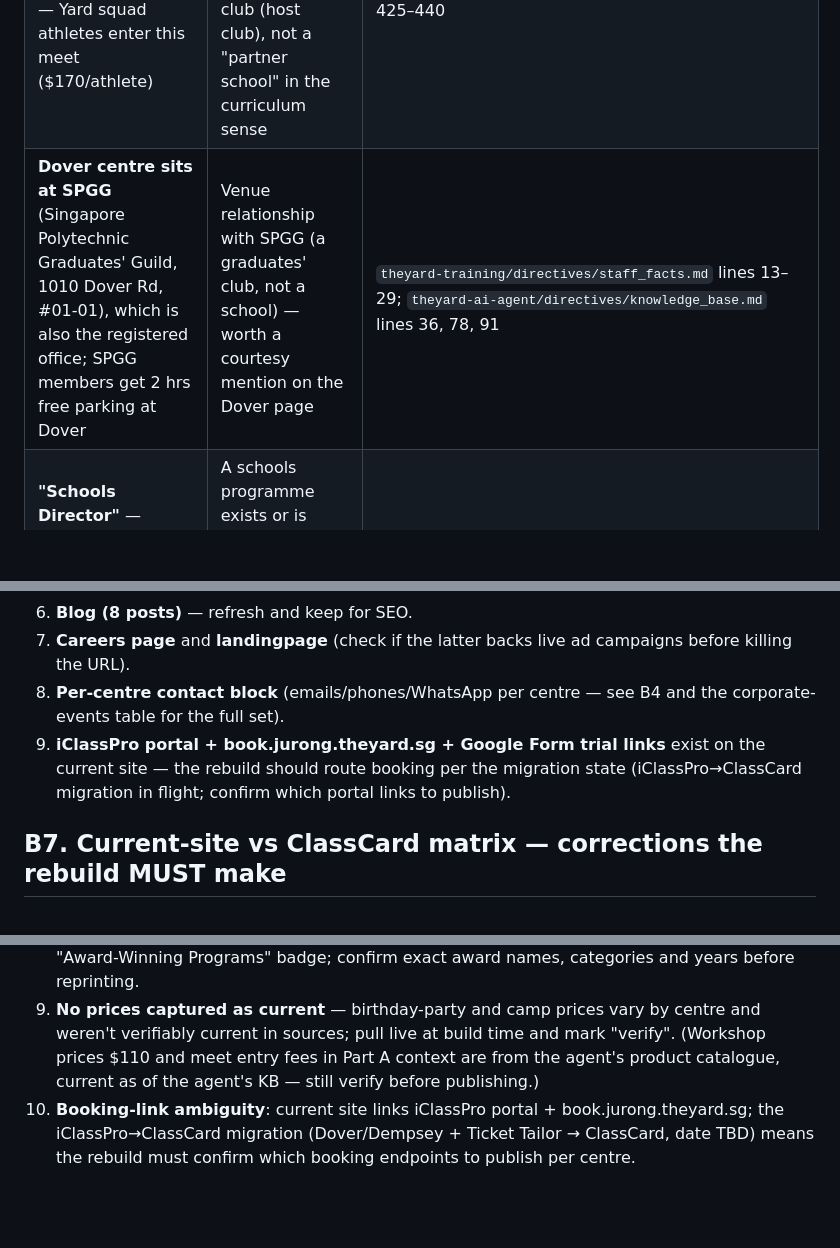
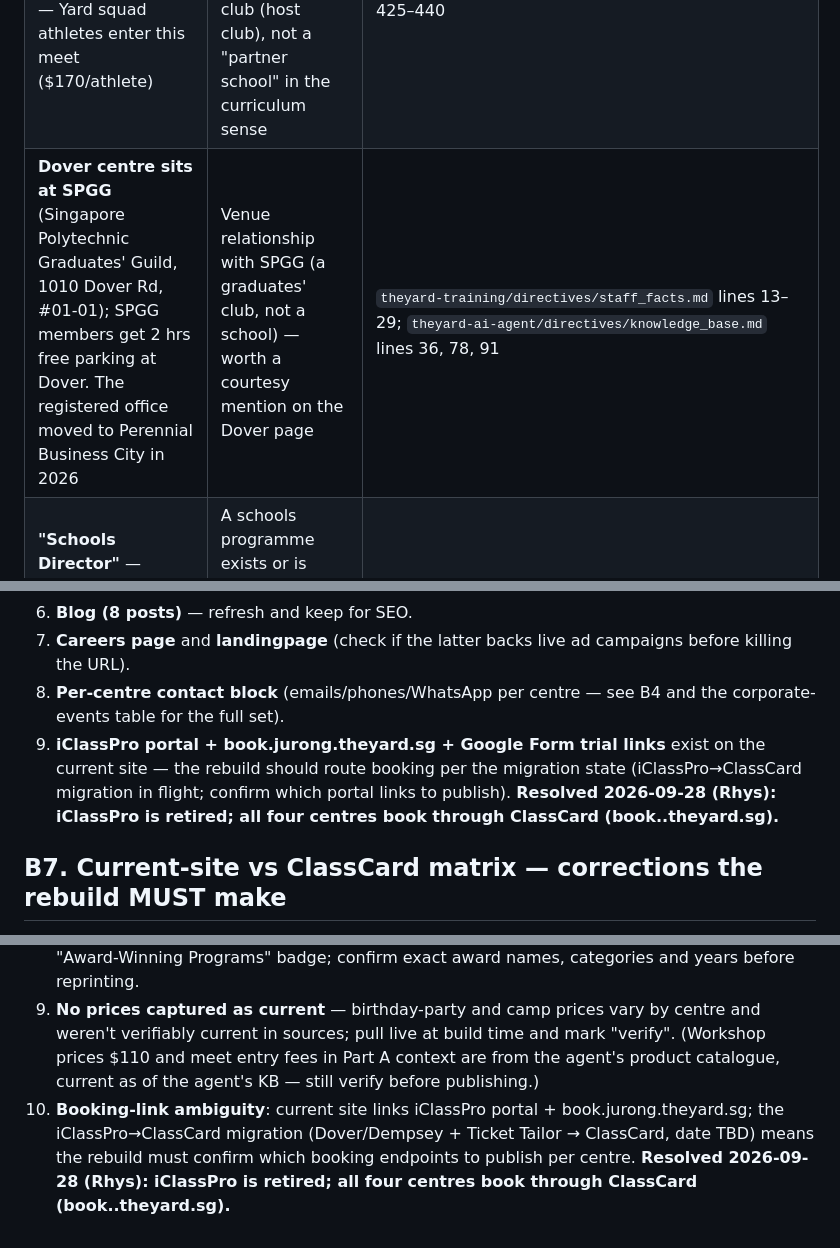
Before and after one commit to glowsurfer/theyard-website-arena, a Markdown page: _spec/partners_and_current_site.md, 3 parts joined by grey strips. Rendered like a GitHub page; blank space fills up the shorter version.

```diff
--- a/_spec/partners_and_current_site.md
+++ b/_spec/partners_and_current_site.md
@@ -34,7 +34,7 @@ School-adjacent evidence that DOES exist (context, not a confirmed partner roste
 |---|---|---|
 | **UWCSEA Dover** — a "UWCSEA Dover Coaches Handbook (18-08-14).pdf" exists in The Yard's Drive; the audit notes it "governs TYD-equivalent coaches at UWCSEA Dover campus" with a dual-reporting (UWCSEA + Yard) incident overlay | The Yard has (or had, doc dated 2018) coaches operating at/for UWCSEA Dover — a genuine school relationship. Verify currency with Rhys before publishing | `the-yard-audit/audit/state/contradictions.md` / `contradictions.json`; `extractions/INDEX.md` |
 | **UWC East Dragons Gymnastics Invitational 2026** — Yard squad athletes enter this meet ($170/athlete) | Competition-circuit relationship with UWCSEA East's Dragons gymnastics club (host club), not a "partner school" in the curriculum sense | `theyard-ai-agent/directives/product_catalogue.md` lines 425–440 |
-| **Dover centre sits at SPGG** (Singapore Polytechnic Graduates' Guild, 1010 Dover Rd, #01-01), which is also the registered office; SPGG members get 2 hrs free parking at Dover | Venue relationship with SPGG (a graduates' club, not a school) — worth a courtesy mention on the Dover page | `theyard-training/directives/staff_facts.md` lines 13–29; `theyard-ai-agent/directives/knowledge_base.md` lines 36, 78, 91 |
+| **Dover centre sits at SPGG** (Singapore Polytechnic Graduates' Guild, 1010 Dover Rd, #01-01); SPGG members get 2 hrs free parking at Dover. The registered office moved to Perennial Business City in 2026 | Venue relationship with SPGG (a graduates' club, not a school) — worth a courtesy mention on the Dover page | `theyard-training/directives/staff_facts.md` lines 13–29; `theyard-ai-agent/directives/knowledge_base.md` lines 36, 78, 91 |
 | **"Schools Director"** — Katherine Trigg holds this title on the live About Us page (she is also DPO per staff_kb) | A schools programme exists or is planned; the role name itself is evidence the site should have a Schools section | theyard.sg/about-us/ (live); `theyard-training/directives/staff_kb.md` line 6210 |
 | Camp planning SOP: "Confirm term holidays of all involved International Schools and The Yard (local school holiday)" | Camps are deliberately timed to international-school calendars — useful copy angle ("camps aligned to international and local school holidays"), but names no schools | `the-yard-audit/audit/state/extractions/by_id/1uorEsi_UqaAaylhZE-o8HaREPLYnCMXX1SvzB_2Furc.txt` (camps procedure doc) |
 | School excursions: the agent test suite includes a "teacher asking about school excursion" scenario; policy docs mention "partner school's gymnastics credit" as non-transferable | The Yard fields school-excursion enquiries and internally speaks of "partner schools" generically — but never names them | `theyard-ai-agent/execution/test_scenarios.py` lines 163–164; `theyard-training/directives/staff_kb.md` line 1865 |
@@ -137,7 +137,7 @@ Verbatim copy worth keeping:
 6. **Blog (8 posts)** — refresh and keep for SEO.
 7. **Careers page** and **landingpage** (check if the latter backs live ad campaigns before killing the URL).
 8. **Per-centre contact block** (emails/phones/WhatsApp per centre — see B4 and the corporate-events table for the full set).
-9. **iClassPro portal + book.jurong.theyard.sg + Google Form trial links** exist on the current site — the rebuild should route booking per the migration state (iClassPro→ClassCard migration in flight; confirm which portal links to publish).
+9. **iClassPro portal + book.jurong.theyard.sg + Google Form trial links** exist on the current site — the rebuild should route booking per the migration state (iClassPro→ClassCard migration in flight; confirm which portal links to publish). **Resolved 2026-09-28 (Rhys): iClassPro is retired; all four centres book through ClassCard (book.<centre>.theyard.sg).**
 
 ## B7. Current-site vs ClassCard matrix — corrections the rebuild MUST make
 
@@ -158,4 +158,4 @@ Verbatim copy worth keeping:
 7. **Founder story absent** from the current About Us — the rebuild needs Rhys/Rosanna to supply origin-story copy; nothing quotable exists on the live page beyond her title.
 8. **Awards unverified** — "Readers' Choice" and "Expat Living Awards" badges plus a 2025 "Award-Winning Programs" badge; confirm exact award names, categories and years before reprinting.
 9. **No prices captured as current** — birthday-party and camp prices vary by centre and weren't verifiably current in sources; pull live at build time and mark "verify". (Workshop prices $110 and meet entry fees in Part A context are from the agent's product catalogue, current as of the agent's KB — still verify before publishing.)
-10. **Booking-link ambiguity**: current site links iClassPro portal + book.jurong.theyard.sg; the iClassPro→ClassCard migration (Dover/Dempsey + Ticket Tailor → ClassCard, date TBD) means the rebuild must confirm which booking endpoints to publish per centre.
+10. **Booking-link ambiguity**: current site links iClassPro portal + book.jurong.theyard.sg; the iClassPro→ClassCard migration (Dover/Dempsey + Ticket Tailor → ClassCard, date TBD) means the rebuild must confirm which booking endpoints to publish per centre. **Resolved 2026-09-28 (Rhys): iClassPro is retired; all four centres book through ClassCard (book.<centre>.theyard.sg).**
```
Also changed, not shown: _spec/policies.md (+3 -3 lines).
